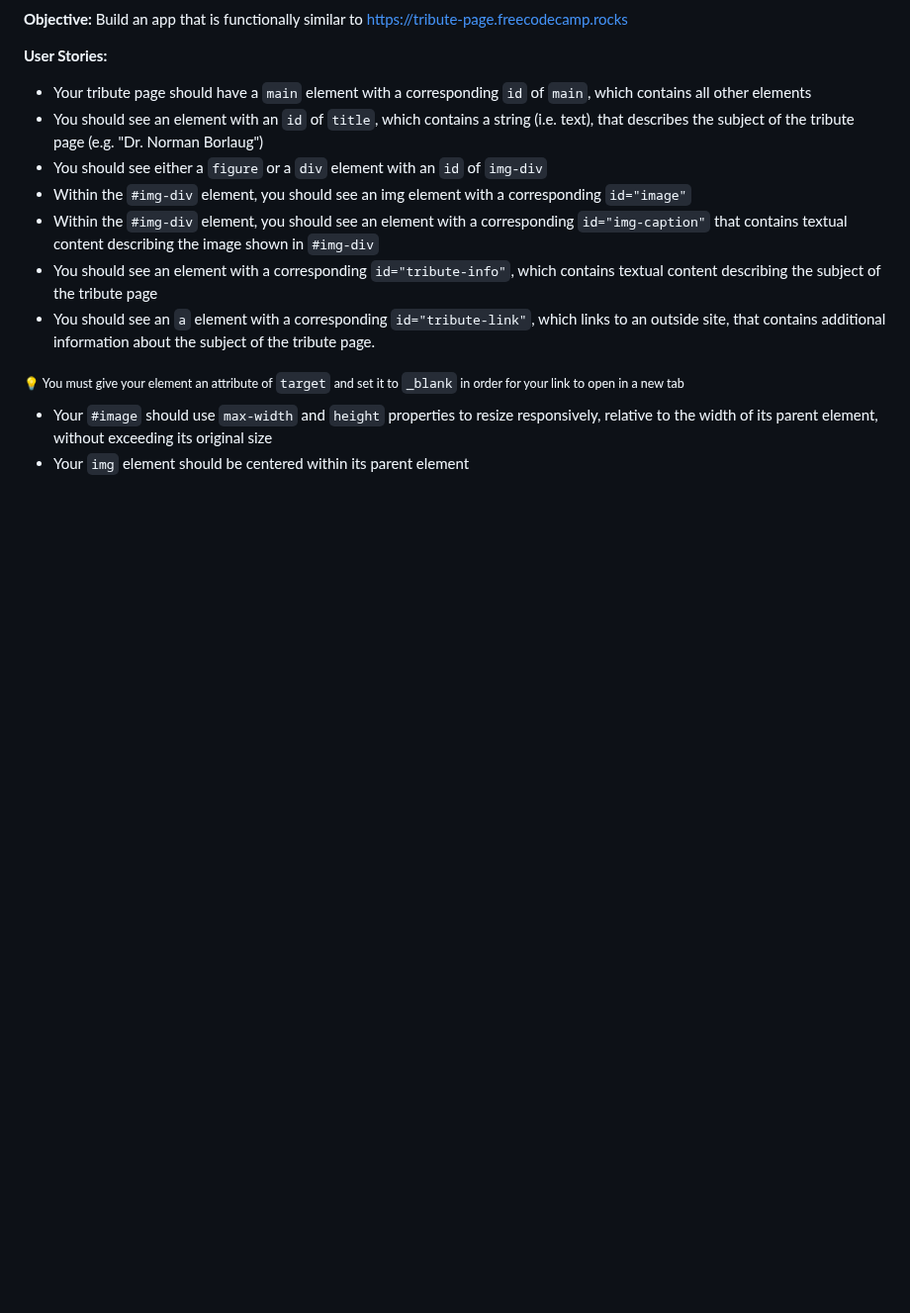
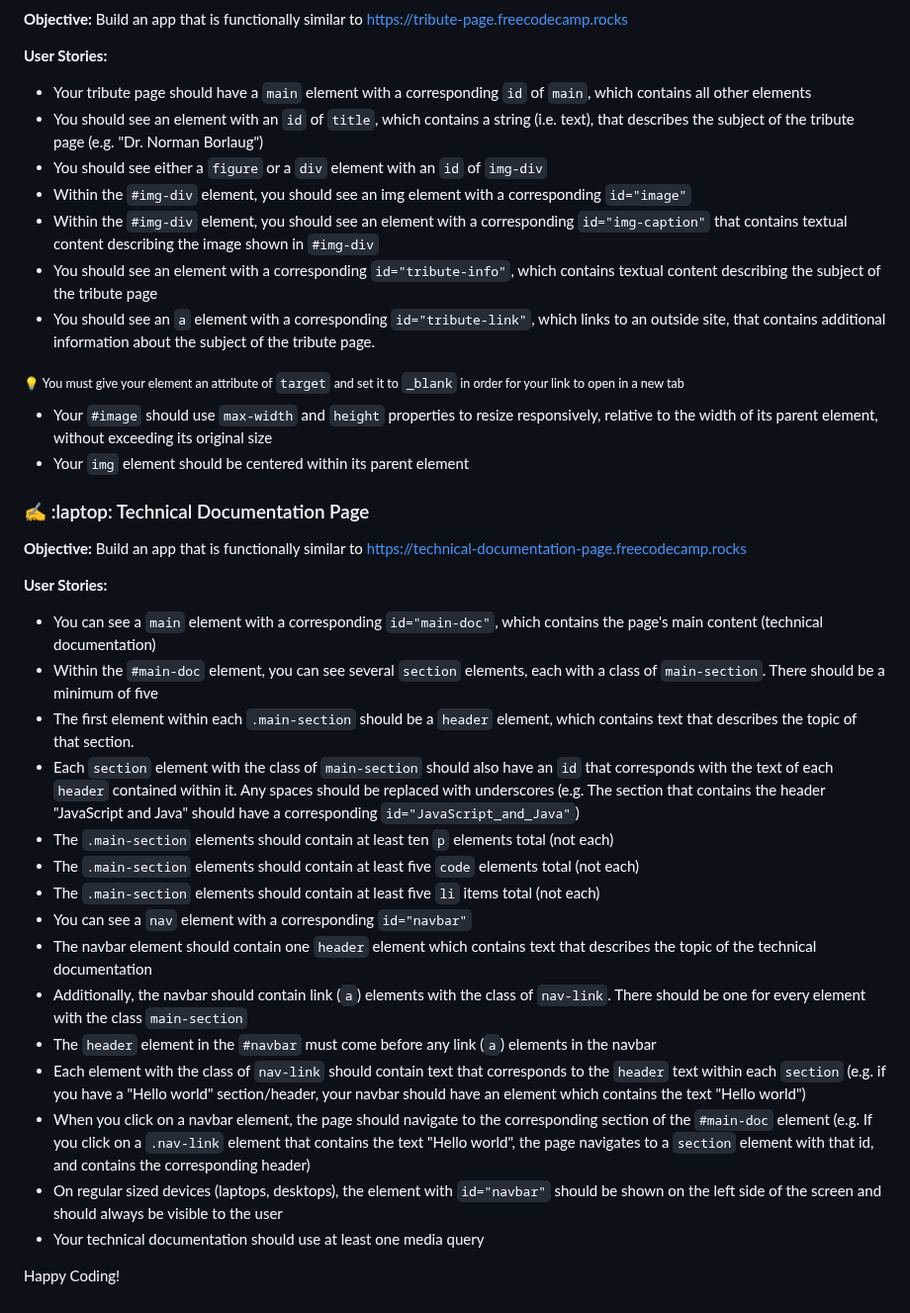
Before and after one commit to oyingidie/fcc-labs, a Markdown page: 0x00-responsive_web_design/README.md, the part around the change. Shown at 99% size. Drawn GitHub-style; blank space fills up the shorter version.

Commit message:
Maybe spiders read too...

```diff
--- a/0x00-responsive_web_design/README.md
+++ b/0x00-responsive_web_design/README.md
@@ -43,7 +43,30 @@ A collection of projects completed while learning HTML and CSS
   - You should see an element with a corresponding `id="tribute-info"`, which contains textual content describing the subject of the tribute page
   - You should see an `a` element with a corresponding `id="tribute-link"`, which links to an outside site, that contains additional information about the subject of the tribute page.
 
-<sub>:bulb: You must give your element an attribute of `target` and set it to `_blank` in order for your link to open in a new tab</sub>
+  <sub>:bulb: You must give your element an attribute of `target` and set it to `_blank` in order for your link to open in a new tab</sub>
 
   - Your `#image` should use `max-width` and `height` properties to resize responsively, relative to the width of its parent element, without exceeding its original size
   - Your `img` element should be centered within its parent element
+
+### :writing_hand: :laptop: Technical Documentation Page
+
+**Objective:** Build an app that is functionally similar to https://technical-documentation-page.freecodecamp.rocks
+
+**User Stories:**
+  - You can see a `main` element with a corresponding `id="main-doc"`, which contains the page's main content (technical documentation)
+  - Within the `#main-doc` element, you can see several `section` elements, each with a class of `main-section`. There should be a minimum of five
+  - The first element within each `.main-section` should be a `header` element, which contains text that describes the topic of that section.
+  - Each `section` element with the class of `main-section` should also have an `id` that corresponds with the text of each `header` contained within it. Any spaces should be replaced with underscores (e.g. The section that contains the header "JavaScript and Java" should have a corresponding `id="JavaScript_and_Java"`)
+  - The `.main-section` elements should contain at least ten `p` elements total (not each)
+  - The `.main-section` elements should contain at least five `code` elements total (not each)
+  - The `.main-section` elements should contain at least five `li` items total (not each)
+  - You can see a `nav` element with a corresponding `id="navbar"`
+  - The navbar element should contain one `header` element which contains text that describes the topic of the technical documentation
+  - Additionally, the navbar should contain link (`a`) elements with the class of `nav-link`. There should be one for every element with the class `main-section`
+  - The `header` element in the `#navbar` must come before any link (`a`) elements in the navbar
+  - Each element with the class of `nav-link` should contain text that corresponds to the `header` text within each `section` (e.g. if you have a "Hello world" section/header, your navbar should have an element which contains the text "Hello world")
+  - When you click on a navbar element, the page should navigate to the corresponding section of the `#main-doc` element (e.g. If you click on a `.nav-link` element that contains the text "Hello world", the page navigates to a `section` element with that id, and contains the corresponding header)
+  - On regular sized devices (laptops, desktops), the element with `id="navbar"` should be shown on the left side of the screen and should always be visible to the user
+  - Your technical documentation should use at least one media query
+
+Happy Coding!
```
